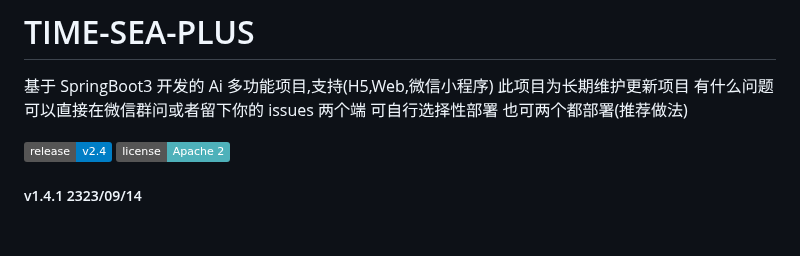
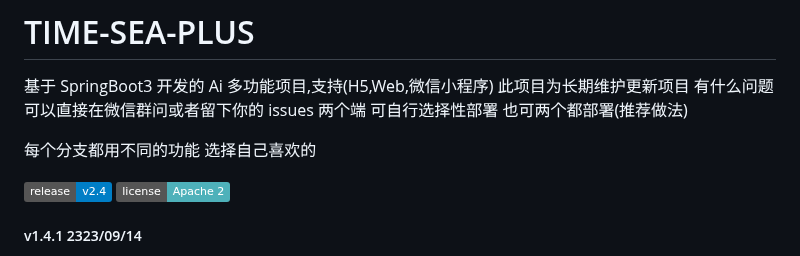
Before and after one commit to dulaiduwang003/TIME-SEA-chatgpt, a Markdown page: README.md, the part around the change. Drawn GitHub-style; badges without logos; blank space fills up the shorter version.

Commit message:
更新分支说明

```diff
--- a/README.md
+++ b/README.md
@@ -2,6 +2,8 @@
 
 基于 SpringBoot3 开发的 Ai 多功能项目,支持(H5,Web,微信小程序) 此项目为长期维护更新项目 有什么问题可以直接在微信群问或者留下你的 issues
 两个端 可自行选择性部署 也可两个都部署(推荐做法)
+
+每个分支都用不同的功能 选择自己喜欢的
 
 [![GitHub release](https://img.shields.io/static/v1?label=release&message=v2.4&color=blue)](<[https://www.github.com/novicezk/midjourney-proxy](https://github.com/dulaiduwang003/TIME-SEA-PLUS)>)
 [![License](https://img.shields.io/badge/license-Apache%202-4EB1BA.svg)](https://www.apache.org/licenses/LICENSE-2.0.html)
```
